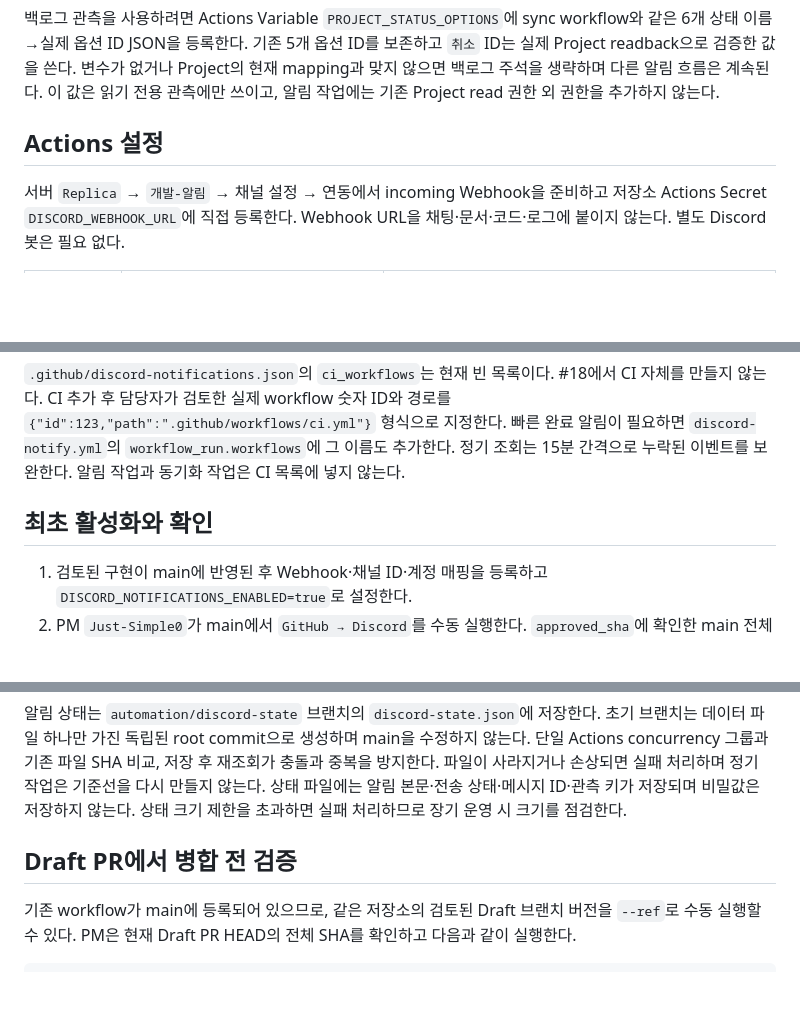
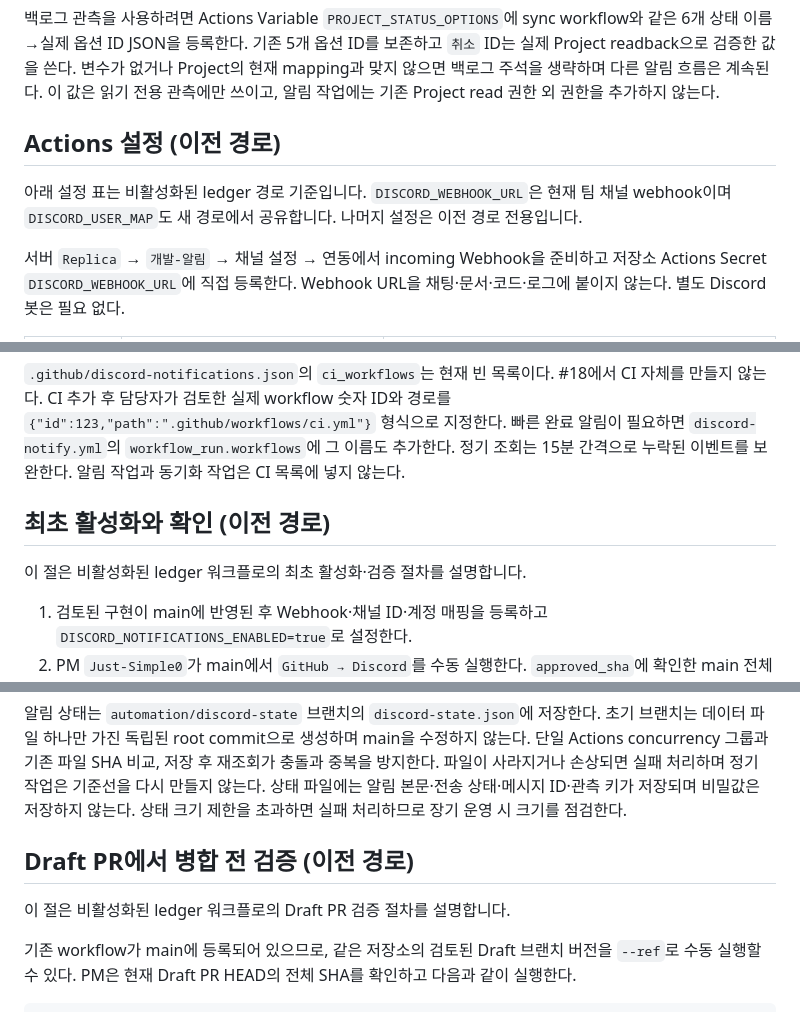
Before and after one commit to Aurelia-aurity/Replica, a Markdown page: docs/discord.md, 3 parts joined by grey strips. Drawn GitHub-style; blank space fills up the shorter version.

```diff
--- a/docs/discord.md
+++ b/docs/discord.md
@@ -34,7 +36,9 @@ CI 복구는 과거 실패 실행의 신원·attempt와 현재 최신 성공의
 
 백로그 관측을 사용하려면 Actions Variable `PROJECT_STATUS_OPTIONS`에 sync workflow와 같은 6개 상태 이름→실제 옵션 ID JSON을 등록한다. 기존 5개 옵션 ID를 보존하고 `취소` ID는 실제 Project readback으로 검증한 값을 쓴다. 변수가 없거나 Project의 현재 mapping과 맞지 않으면 백로그 주석을 생략하며 다른 알림 흐름은 계속된다. 이 값은 읽기 전용 관측에만 쓰이고, 알림 작업에는 기존 Project read 권한 외 권한을 추가하지 않는다.
 
-## Actions 설정
+## Actions 설정 (이전 경로)
+
+아래 설정 표는 비활성화된 ledger 경로 기준입니다. `DISCORD_WEBHOOK_URL`은 현재 팀 채널 webhook이며 `DISCORD_USER_MAP`도 새 경로에서 공유합니다. 나머지 설정은 이전 경로 전용입니다.
 
 서버 `Replica` → `개발-알림` → 채널 설정 → 연동에서 incoming Webhook을 준비하고 저장소 Actions Secret `DISCORD_WEBHOOK_URL`에 직접 등록한다. Webhook URL을 채팅·문서·코드·로그에 붙이지 않는다. 별도 Discord 봇은 필요 없다.
 
@@ -53,7 +57,9 @@ Project 선택 토큰은 classic scope `read:project`가 확인되고 쓰기 sco
 
 `.github/discord-notifications.json`의 `ci_workflows`는 현재 빈 목록이다. #18에서 CI 자체를 만들지 않는다. CI 추가 후 담당자가 검토한 실제 workflow 숫자 ID와 경로를 `{"id":123,"path":".github/workflows/ci.yml"}` 형식으로 지정한다. 빠른 완료 알림이 필요하면 `discord-notify.yml`의 `workflow_run.workflows`에 그 이름도 추가한다. 정기 조회는 15분 간격으로 누락된 이벤트를 보완한다. 알림 작업과 동기화 작업은 CI 목록에 넣지 않는다.
 
-## 최초 활성화와 확인
+## 최초 활성화와 확인 (이전 경로)
+
+이 절은 비활성화된 ledger 워크플로의 최초 활성화·검증 절차를 설명합니다.
 
 1. 검토된 구현이 main에 반영된 후 Webhook·채널 ID·계정 매핑을 등록하고 `DISCORD_NOTIFICATIONS_ENABLED=true`로 설정한다.
 2. PM `Just-Simple0`가 main에서 `GitHub → Discord`를 수동 실행한다. `approved_sha`에 확인한 main 전체 40자리 SHA를 넣는다. 재실행 대신 새 수동 실행을 사용한다.
@@ -63,7 +69,9 @@ Project 선택 토큰은 classic scope `read:project`가 확인되고 쓰기 sco
 
 알림 상태는 `automation/discord-state` 브랜치의 `discord-state.json`에 저장한다. 초기 브랜치는 데이터 파일 하나만 가진 독립된 root commit으로 생성하며 main을 수정하지 않는다. 단일 Actions concurrency 그룹과 기존 파일 SHA 비교, 저장 후 재조회가 충돌과 중복을 방지한다. 파일이 사라지거나 손상되면 실패 처리하며 정기 작업은 기준선을 다시 만들지 않는다. 상태 파일에는 알림 본문·전송 상태·메시지 ID·관측 키가 저장되며 비밀값은 저장하지 않는다. 상태 크기 제한을 초과하면 실패 처리하므로 장기 운영 시 크기를 점검한다.
 
-## Draft PR에서 병합 전 검증
+## Draft PR에서 병합 전 검증 (이전 경로)
+
+이 절은 비활성화된 ledger 워크플로의 Draft PR 검증 절차를 설명합니다.
 
 기존 workflow가 main에 등록되어 있으므로, 같은 저장소의 검토된 Draft 브랜치 버전을 `--ref`로 수동 실행할 수 있다. PM은 현재 Draft PR HEAD의 전체 SHA를 확인하고 다음과 같이 실행한다.
 
```
Also changed, not shown: other parts of docs/discord.md (+10 -9 lines), CONTRIBUTING.md (+1 -1 lines), docs/architecture/notion-sync.md (+2 -0 lines).
